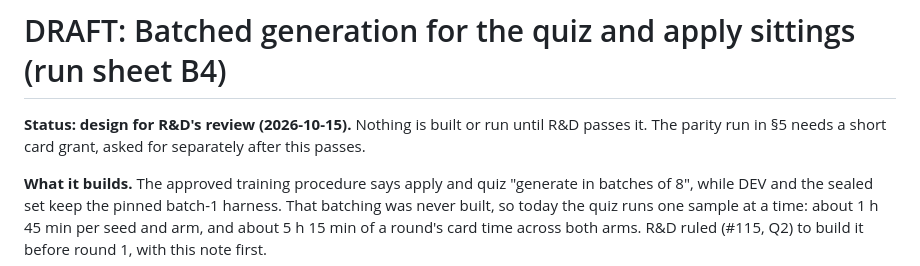
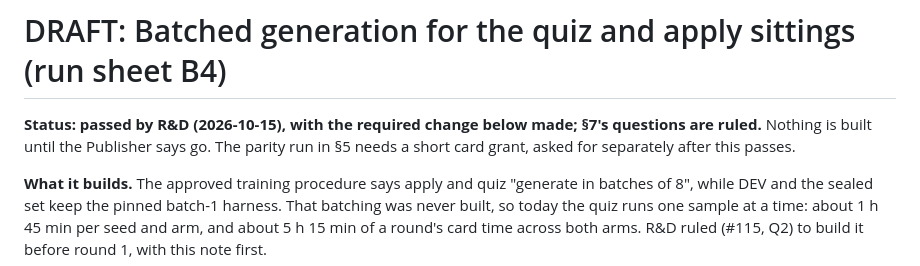
Before and after one commit to mcp-tool-shop-org/aspire-si, a Markdown page: docs/runs/2026-10-15-stage1-batched-quiz-design.md, the part around one of its changes. GitHub-like rendering.

```diff
--- a/docs/runs/2026-10-15-stage1-batched-quiz-design.md
+++ b/docs/runs/2026-10-15-stage1-batched-quiz-design.md
@@ -1,6 +1,7 @@
 # DRAFT: Batched generation for the quiz and apply sittings (run sheet B4)
 
-**Status: design for R&D's review (2026-10-15).** Nothing is built or run until R&D passes it. The parity run in
+**Status: passed by R&D (2026-10-15), with the required change below made; §7's questions are ruled.** Nothing is
+built until the Publisher says go. The parity run in
 §5 needs a short card grant, asked for separately after this passes.
 
 **What it builds.** The approved training procedure says apply and quiz "generate in batches of 8", while DEV
```
Also changed, not shown: other parts of docs/runs/2026-10-15-stage1-batched-quiz-design.md (+17 -12 lines).
